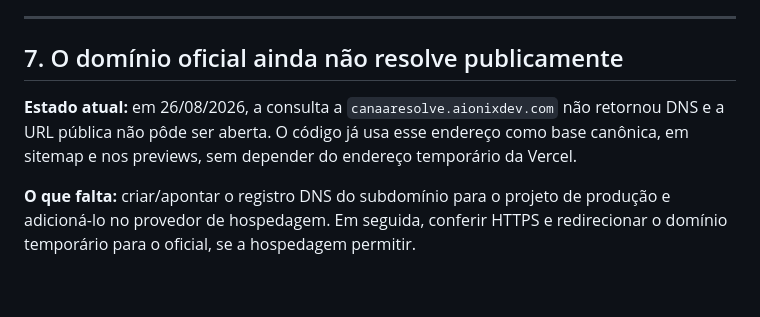
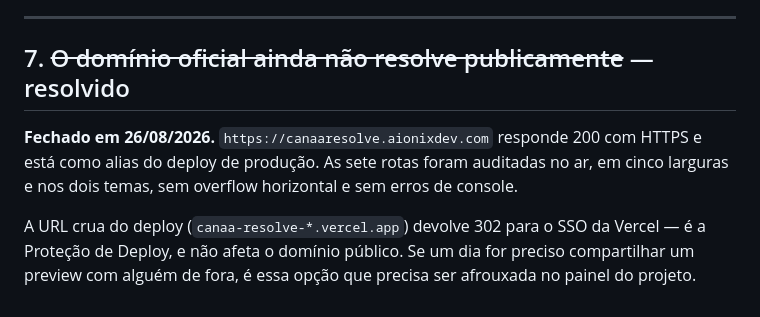
Before and after one commit to alanaraujo-bit/Cana-Resolve, a Markdown page: BLOCKERS.md, the part around the change. Drawn GitHub-style.

Commit message:
Registra a publicação e fecha o bloqueio do domínio
O domínio oficial responde e foi auditado no ar. A URL crua do deploy
continua atrás da Proteção de Deploy da Vercel, o que está anotado.

Co-Authored-By: Claude Opus 5 <noreply@anthropic.com>

```diff
--- a/BLOCKERS.md
+++ b/BLOCKERS.md
@@ -90,13 +90,14 @@ apresentação antes de uma campanha de volume.
 
 ---
 
-## 7. O domínio oficial ainda não resolve publicamente
+## 7. ~~O domínio oficial ainda não resolve publicamente~~ — resolvido
 
-**Estado atual:** em 26/08/2026, a consulta a
-`canaaresolve.aionixdev.com` não retornou DNS e a URL pública não pôde ser
-aberta. O código já usa esse endereço como base canônica, em sitemap e nos
-previews, sem depender do endereço temporário da Vercel.
+**Fechado em 26/08/2026.** `https://canaaresolve.aionixdev.com` responde 200
+com HTTPS e está como alias do deploy de produção. As sete rotas foram
+auditadas no ar, em cinco larguras e nos dois temas, sem overflow horizontal e
+sem erros de console.
 
-**O que falta:** criar/apontar o registro DNS do subdomínio para o projeto de
-produção e adicioná-lo no provedor de hospedagem. Em seguida, conferir HTTPS e
-redirecionar o domínio temporário para o oficial, se a hospedagem permitir.
+A URL crua do deploy (`canaa-resolve-*.vercel.app`) devolve 302 para o SSO da
+Vercel — é a Proteção de Deploy, e não afeta o domínio público. Se um dia for
+preciso compartilhar um preview com alguém de fora, é essa opção que precisa
+ser afrouxada no painel do projeto.
```
Also changed, not shown: PROGRESS.md (+9 -0 lines).
